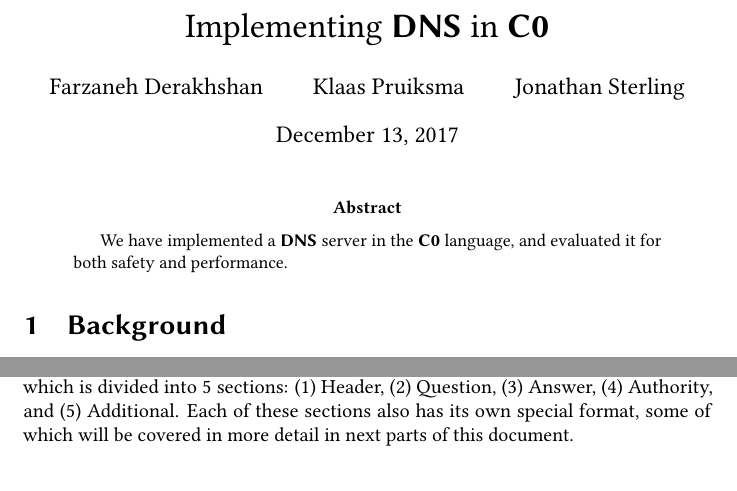
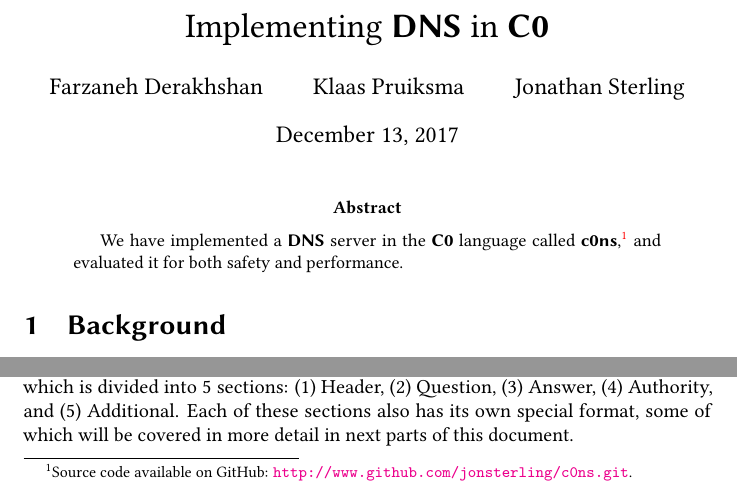
Before and after one commit to jonsterling/c0ns, a LaTeX paper (paper.tex): two parts of page 1 of 12, joined at a grey line, cut so that both start at the same text. Compiled offline with pdfLaTeX.

Commit message:
add link to github (feel free to move)

```diff
--- a/paper.tex
+++ b/paper.tex
@@ -35,8 +35,10 @@
 \maketitle
 
 \begin{abstract}
-  We have implemented a \Kwd{DNS} server in the \Kwd{C0} language, and
-  evaluated it for both safety and performance.
+  We have implemented a \Kwd{DNS} server in the \Kwd{C0} language
+  called \Kwd{c0ns},\footnote{Source code available on GitHub:
+    \url{http://www.github.com/jonsterling/c0ns.git}.} and evaluated it for
+  both safety and performance.
 \end{abstract}
 
 \section{Background}
```
